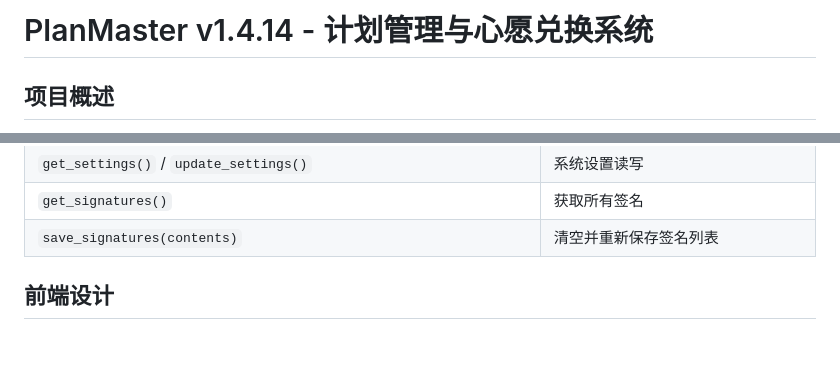
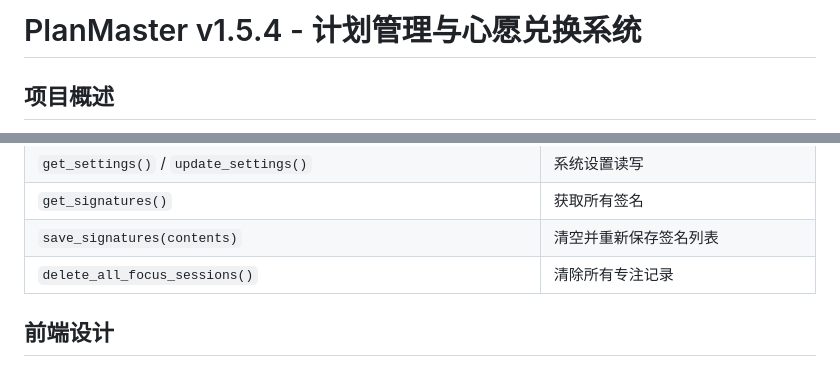
Before and after one commit to MCGAgain/PlanMaster, a Markdown page: README.md, 2 parts joined by grey strips. Drawn GitHub-style; blank space fills up the shorter version.

```diff
--- a/README.md
+++ b/README.md
@@ -1,4 +1,4 @@
-# PlanMaster v1.4.14 - 计划管理与心愿兑换系统
+# PlanMaster v1.5.4 - 计划管理与心愿兑换系统
 
 ## 项目概述
 
@@ -299,6 +306,7 @@ python app.py
 | `get_settings()` / `update_settings()` | 系统设置读写 |
 | `get_signatures()` | 获取所有签名 |
 | `save_signatures(contents)` | 清空并重新保存签名列表 |
+| `delete_all_focus_sessions()` | 清除所有专注记录 |
 
 ## 前端设计
 
```
Also changed, not shown: other parts of README.md (+19 -4 lines).
